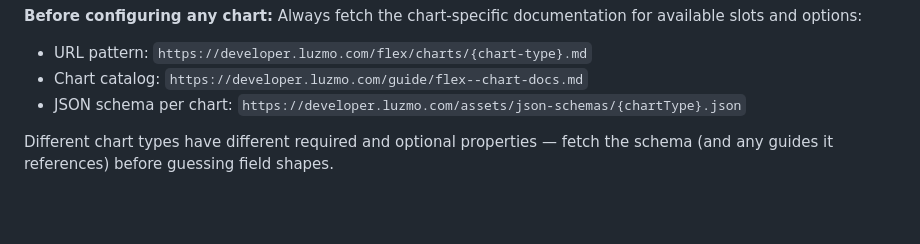
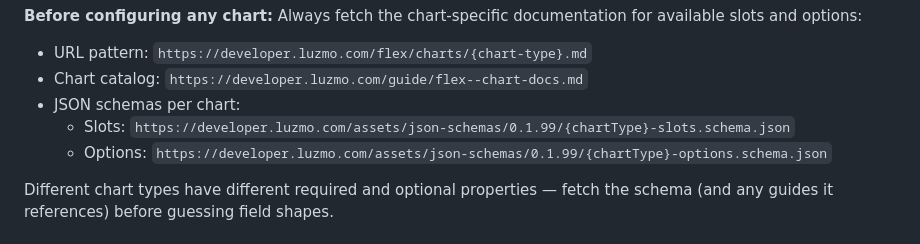
Before and after one commit to luzmo-official/agent-skills, a Markdown page: skills/data-visualization/SKILL.md, the part around the change. GitHub-like rendering; blank space fills up the shorter version.

Commit message:
Fix: update JSON schema URLs for chart slots and options

```diff
--- a/skills/data-visualization/SKILL.md
+++ b/skills/data-visualization/SKILL.md
@@ -226,7 +226,9 @@ Every Flex chart slot must follow these rules:
 Always fetch the chart-specific documentation for available slots and options:
 - URL pattern: `https://developer.luzmo.com/flex/charts/{chart-type}.md`
 - Chart catalog: `https://developer.luzmo.com/guide/flex--chart-docs.md`
-- JSON schema per chart: `https://developer.luzmo.com/assets/json-schemas/{chartType}.json`
+- JSON schemas per chart:
+  - Slots: `https://developer.luzmo.com/assets/json-schemas/0.1.99/{chartType}-slots.schema.json`
+  - Options: `https://developer.luzmo.com/assets/json-schemas/0.1.99/{chartType}-options.schema.json`
 
 Different chart types have different required and optional properties — fetch the schema (and any guides it references) before guessing field shapes.
 
```
